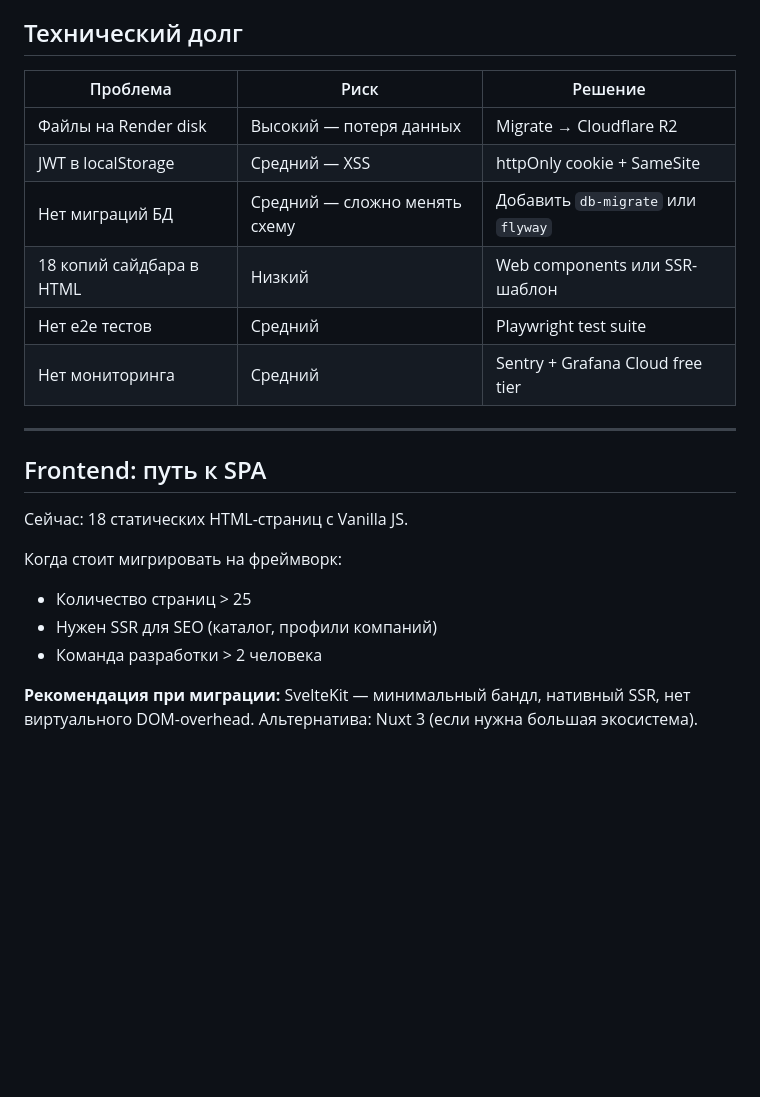
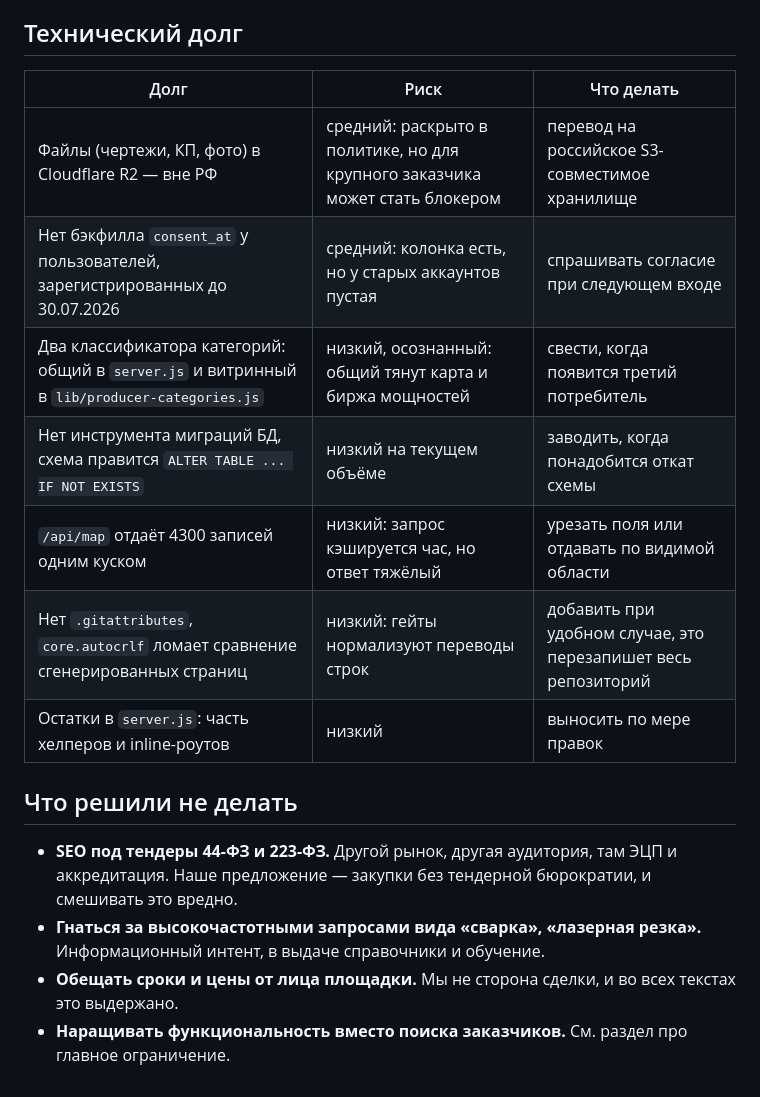
Before and after one commit to Nolan6663/b2bneft, a Markdown page: docs/roadmap.md, the part around one of its changes. GitHub-like rendering; blank space fills up the shorter version.

```diff
--- a/docs/roadmap.md
+++ b/docs/roadmap.md
@@ -97,24 +59,19 @@ flowchart LR
 
 ## Технический долг
 
-| Проблема | Риск | Решение |
-|---------|------|---------|
-| Файлы на Render disk | Высокий — потеря данных | Migrate → Cloudflare R2 |
-| JWT в localStorage | Средний — XSS | httpOnly cookie + SameSite |
-| Нет миграций БД | Средний — сложно менять схему | Добавить `db-migrate` или `flyway` |
-| 18 копий сайдбара в HTML | Низкий | Web components или SSR-шаблон |
-| Нет e2e тестов | Средний | Playwright test suite |
-| Нет мониторинга | Средний | Sentry + Grafana Cloud free tier |
+| Долг | Риск | Что делать |
+|---|---|---|
+| Файлы (чертежи, КП, фото) в Cloudflare R2 — вне РФ | средний: раскрыто в политике, но для крупного заказчика может стать блокером | перевод на российское S3-совместимое хранилище |
+| Нет бэкфилла `consent_at` у пользователей, зарегистрированных до 30.07.2026 | средний: колонка есть, но у старых аккаунтов пустая | спрашивать согласие при следующем входе |
+| Два классификатора категорий: общий в `server.js` и витринный в `lib/producer-categories.js` | низкий, осознанный: общий тянут карта и биржа мощностей | свести, когда появится третий потребитель |
+| Нет инструмента миграций БД, схема правится `ALTER TABLE ... IF NOT EXISTS` | низкий на текущем объёме | заводить, когда понадобится откат схемы |
+| `/api/map` отдаёт 4300 записей одним куском | низкий: запрос кэшируется час, но ответ тяжёлый | урезать поля или отдавать по видимой области |
+| Нет `.gitattributes`, `core.autocrlf` ломает сравнение сгенерированных страниц | низкий: гейты нормализуют переводы строк | добавить при удобном случае, это перезапишет весь репозиторий |
+| Остатки в `server.js`: часть хелперов и inline-роутов | низкий | выносить по мере правок |
 
----
+## Что решили не делать
 
-## Frontend: путь к SPA
-
-Сейчас: 18 статических HTML-страниц с Vanilla JS.
-
-Когда стоит мигрировать на фреймворк:
-- Количество страниц > 25
-- Нужен SSR для SEO (каталог, профили компаний)
-- Команда разработки > 2 человека
-
-**Рекомендация при миграции:** SvelteKit — минимальный бандл, нативный SSR, нет виртуального DOM-overhead. Альтернатива: Nuxt 3 (если нужна большая экосистема).
+- **SEO под тендеры 44-ФЗ и 223-ФЗ.** Другой рынок, другая аудитория, там ЭЦП и аккредитация. Наше предложение — закупки без тендерной бюрократии, и смешивать это вредно.
+- **Гнаться за высокочастотными запросами вида «сварка», «лазерная резка».** Информационный интент, в выдаче справочники и обучение.
+- **Обещать сроки и цены от лица площадки.** Мы не сторона сделки, и во всех текстах это выдержано.
+- **Наращивать функциональность вместо поиска заказчиков.** См. раздел про главное ограничение.
```
Also changed, not shown: other parts of docs/roadmap.md (+45 -83 lines).
